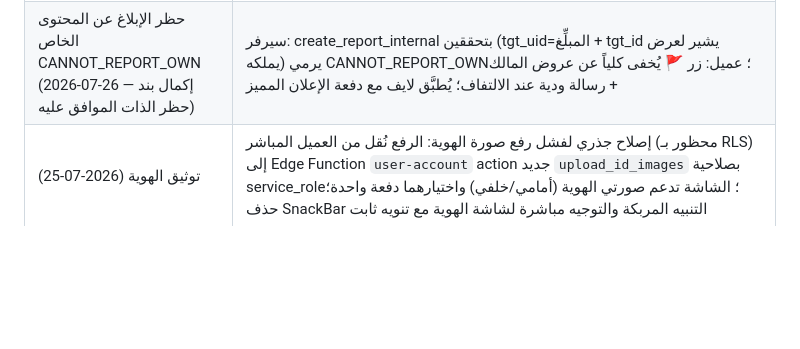
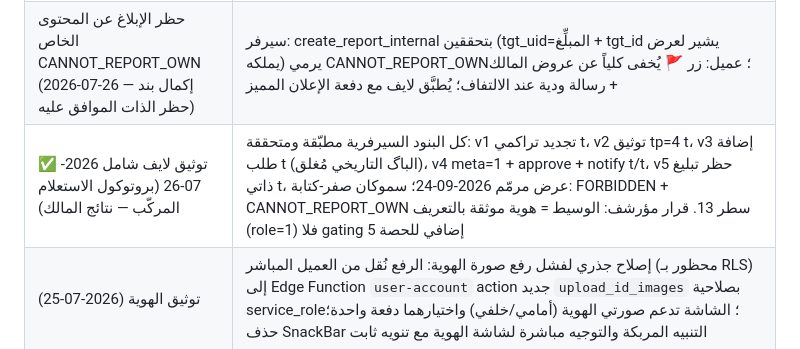
Before and after one commit to hady-albnnai/sweeda-real-estate-office-elc, a Markdown page: docs/CURRENT_STATUS.md, the part around the change. GitHub-like rendering; blank space fills up the shorter version.

Commit message:
docs: full live server verification 2026-07-26 all green + broker-definition ruling archived

```diff
--- a/docs/CURRENT_STATUS.md
+++ b/docs/CURRENT_STATUS.md
@@ -28,6 +28,7 @@
 | الإعلان المميز المدفوع v1 (2026-07-26 — قرارات المالك: بالمصاري، خصم عالأطول، إلغاء نسخة النقاط) | مدة 1-4 أسابيع بأسعار فئوية (افتراضي 50/95/135/180 ألف ل.س، قابلة للتعديل من fmsp بالإعدادات)؛ شراء من شاشة ترقية العرض عبر مسار الدفع اليدوي الموجود (قناة+إثبات+مرجع)؛ سيرفر: عمود payments.meta (jsonb) + create_payment_internal بتحقق الملكية/المدة/منع التكرار + approve_payment_final بفرع tp=1 يفعّل i_fms/fms_end تراكمياً + trg_payment_approved بنص مخصص؛ بطاقة fms بالنقاط أُزيلت من الواجهة |
 | جذر فشل إضافة الطلب الجديد (2026-07-26 — مكشوف عبر اختبار BEGIN/ROLLBACK بالسيرفر) | خطأ 42804: COALESCE(text, jsonb) — الدالة الحية لـ create_request_internal انحرفت يدوياً (p_request->>'specs' بدل ->) فكل إنشاء طلب ينكسر 100%؛ الريبو والـ dump سليمان؛ الحل: REPLACE حي بالنسخة الرسمية من setup.sql + تحقق position/->>'specs' قبل وبعد؛ فحص شامل: لا دوال أخرى بنفس النمط |
 | حظر الإبلاغ عن المحتوى الخاص CANNOT_REPORT_OWN (2026-07-26 — إكمال بند حظر الذات الموافق عليه) | سيرفر: create_report_internal بتحققين (tgt_uid=المبلِّغ + tgt_id يشير لعرض يملكه) يرمي CANNOT_REPORT_OWN؛ عميل: زر 🚩 يُخفى كلياً عن عروض المالك + رسالة ودية عند الالتفاف؛ يُطبَّق لايف مع دفعة الإعلان المميز |
+| ✅ توثيق لايف شامل 2026-07-26 (بروتوكول الاستعلام المركّب — نتائج المالك) | كل البنود السيرفرية مطبّقة ومتحققة: v1 تجديد تراكمي t، v2 توثيق tp=4 t، v3 إضافة طلب t (الباگ التاريخي مُغلق)، v4 meta=1 + approve + notify t/t، v5 حظر تبليغ ذاتي t، عرض مرمّم 2026-09-24؛ سموكان صفر-كتابة: FORBIDDEN + CANNOT_REPORT_OWN سطر 13. قرار مؤرشف: الوسيط = هوية موثقة بالتعريف (role=1) فلا gating إضافي للحصة 5 |
 | توثيق الهوية (2026-07-25) | إصلاح جذري لفشل رفع صورة الهوية: الرفع نُقل من العميل المباشر (محظور بـ RLS) إلى Edge Function `user-account` action جديد `upload_id_images` بصلاحية service_role؛ الشاشة تدعم صورتي الهوية (أمامي/خلفي) واختيارهما دفعة واحدة؛ حذف SnackBar التنبيه المربكة والتوجيه مباشرة لشاشة الهوية مع تنويه ثابت |
 | خدمة التصوير العقاري (2026-07-25) | شاشة مستقلة `/user/photography` (شرح الخدمة + نموذج طلب + قائمة طلبات المستخدم وحالتها عبر action جديد `my_photo_requests` في `admin-photography`) متاحة للمستخدمين والوسطاء |
 | إغلاق حلقة التصوير (2026-07-25) | إصلاح 3 فجوات حرجة: رؤية المكتب للطلبات عبر `list_tasks` (كانت فارغة بسبب RLS)، إسناد مصور للطلبات بلا عرض عبر `assign_photographer` + زر إسناد بالإدارة، اعتماد الطلبات بلا عرض عبر update_status، وعرض الوسائط المعتمدة للمستخدم |
```
